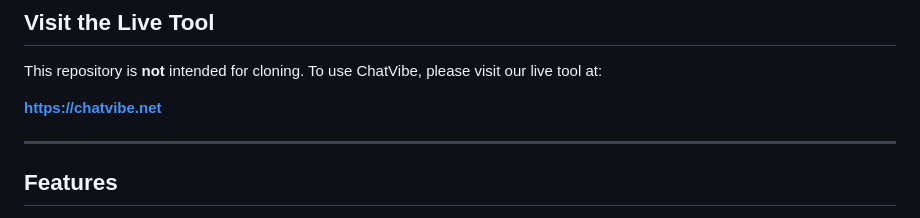
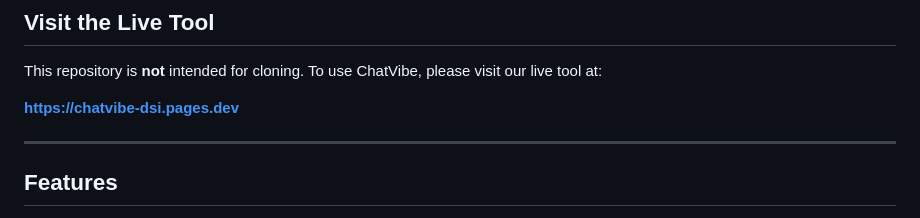
Before and after one commit to Luqqua/ChatVibe, a Markdown page: README.md, the part around the change. Rendered like a GitHub page.

Commit message:
Update README.md
new domain

```diff
--- a/README.md
+++ b/README.md
@@ -10,7 +10,7 @@ ChatVibe is a powerful tool designed to analyze Twitch chat logs and extract hig
 
 This repository is **not** intended for cloning. To use ChatVibe, please visit our live tool at:
 
-[**https://chatvibe.net**](https://chatvibe.net)
+[**https://chatvibe-dsi.pages.dev**](https://chatvibe-dsi.pages.dev)
 
 ---
 
```
